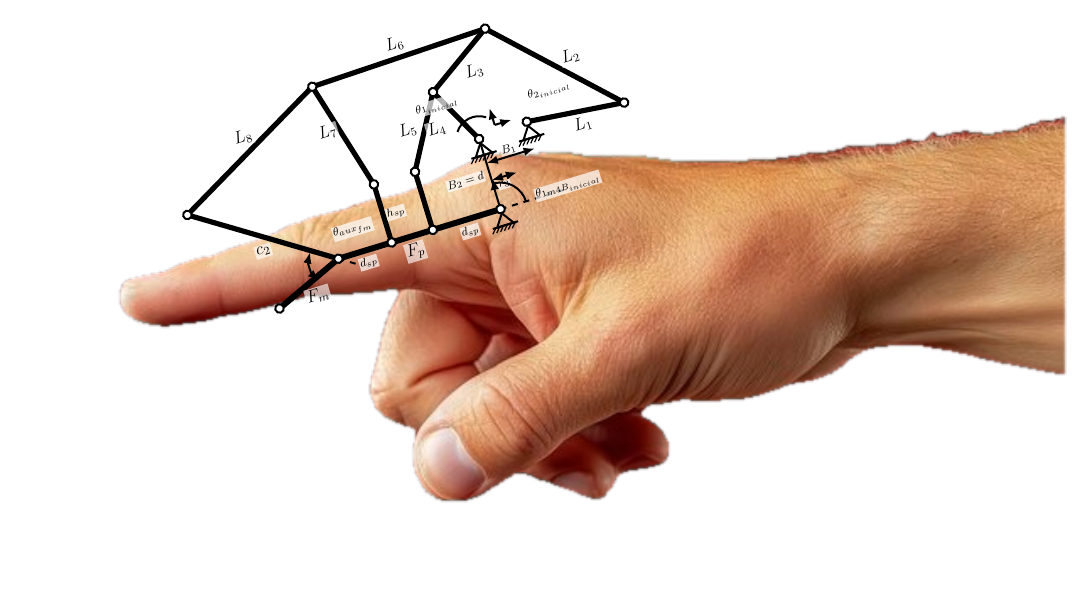
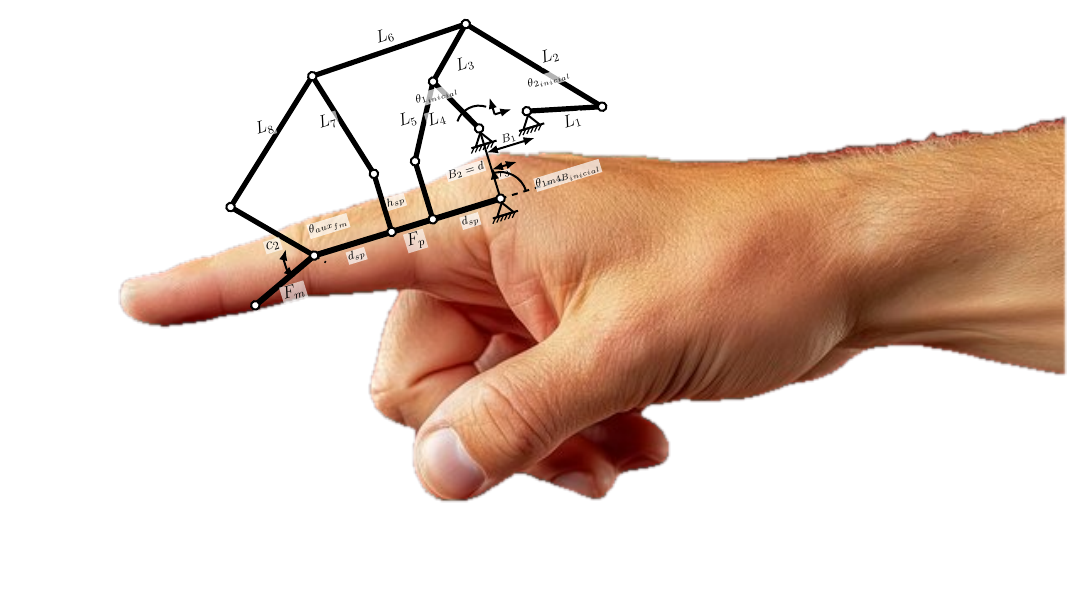
Before and after one commit to Utemita/ArticuloCOMROB, a LaTeX figure (figura_exo_dedo/exo_sobre_dedo.tex): the whole page. Compiled offline with pdfLaTeX.

Commit message:
fix: Fp mas larga, mecanismo mas arriba y proporciones mas cercanas a las optimizadas
- Fp alargada (falange proximal cubre PIP->MCP con mayor extension)
- Mecanismo elevado sobre el dorso de la mano (mecMy 5.5->5.8)
- Proporciones acercadas a las medidas optimizadas reales: c2, L1 y L6
  acortados (antes sobredimensionados frente a los parametros ED)
- Se mantiene el esquema limpio; la geometria cinematica exacta resulta
  visualmente saturada para una figura ilustrativa sobre el dedo

```diff
--- a/figura_exo_dedo/exo_sobre_dedo.tex
+++ b/figura_exo_dedo/exo_sobre_dedo.tex
@@ -34,7 +34,7 @@
 \newcommand{\mecEsc}{0.72}        % escala (eslabones/falanges mas grandes)
 \newcommand{\mecAng}{17}          % inclinacion en grados (sigue el dedo)
 \newcommand{\mecMx}{13.0}         % destino X del pivote M (base sobre el nudillo/MCP)
-\newcommand{\mecMy}{5.5}          % destino Y del pivote M (dorso)
+\newcommand{\mecMy}{5.8}          % destino Y del pivote M (un poco mas arriba, sobre el dorso)
 
 % =====================================================================
 \begin{document}
@@ -70,10 +70,10 @@
   % (1) Coordenadas de los nodos  (x derecha, y arriba)
   %     Reproducen el diagrama simplificado proporcionado.
   % -------------------------------------------------------------------
-  \coordinate (A)  at (1.8, 7.2);    % junta far-left  (L8, c2)
+  \coordinate (A)  at (3.4, 6.6);    % junta far-left  (L8, c2)  [c2 mas corta]
   \coordinate (B)  at (8.0,10.6);    % sup-izq         (L6, L7, L8)
-  \coordinate (C)  at (15.2,10.8);   % sup-der         (L6, L2, L3)
-  \coordinate (D)  at (19.6, 6.4);   % extremo der     (L1, L2)
+  \coordinate (C)  at (14.4,10.8);   % sup-der         (L6, L2, L3)  [L6 algo mas corta]
+  \coordinate (D)  at (18.6, 6.1);   % extremo der     (L1, L2)      [L1 algo mas corta]
   \coordinate (E)  at (12.5, 9.0);   % central         (L3, L4, L5)
   \coordinate (F)  at (13.7, 6.7);   % pivote tierra izq (theta1, L4)
   \coordinate (G)  at (15.7, 6.8);   % pivote tierra der (theta2, L1)
```
Also changed, not shown: figura_exo_dedo/exo_sobre_dedo.pdf, figura_exo_dedo/exo_sobre_dedo.tex (4 more changed lines).
